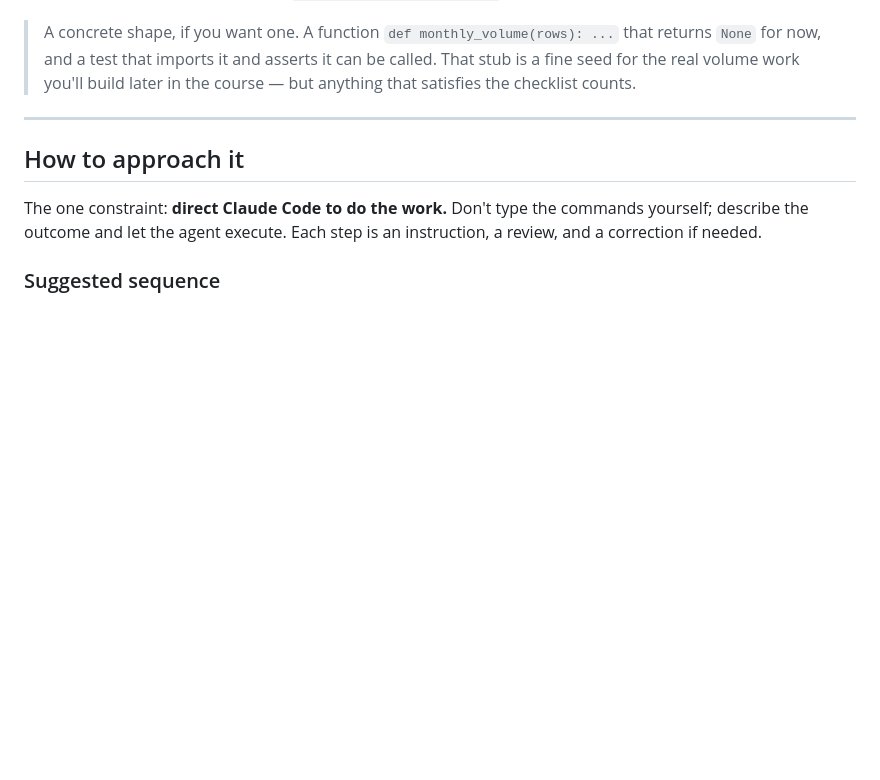
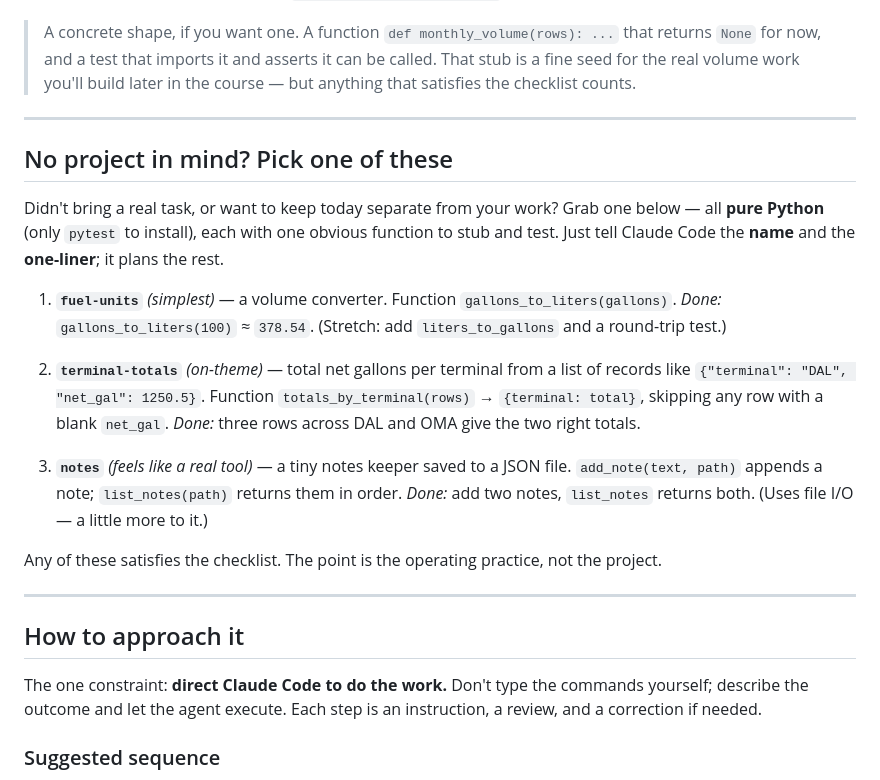
Before and after one commit to firebrandanalytics/autoforce-sdlc-training, a Markdown page: sessions/session-2/HANDS-ON-bootstrap.md, the part around the change. Drawn GitHub-style; blank space fills up the shorter version.

Commit message:
S2 bootstrap: add 3 fallback project ideas for students without one
fuel-units (volume converter) / terminal-totals (rollup, on-theme) / notes
(JSON-backed) — all pure-stdlib, each a single testable function that satisfies
the hands-on checklist. Paste-ready chat version staged in the live kit.

Co-Authored-By: Claude Opus 4.8 (1M context) <noreply@anthropic.com>

```diff
--- a/sessions/session-2/HANDS-ON-bootstrap.md
+++ b/sessions/session-2/HANDS-ON-bootstrap.md
@@ -51,6 +51,33 @@ with no errors, you're done.
 > that returns `None` for now, and a test that imports it and asserts it can be
 > called. That stub is a fine seed for the real volume work you'll build later in
 > the course — but anything that satisfies the checklist counts.
+
+---
+
+## No project in mind? Pick one of these
+
+Didn't bring a real task, or want to keep today separate from your work? Grab one
+below — all **pure Python** (only `pytest` to install), each with one obvious
+function to stub and test. Just tell Claude Code the **name** and the
+**one-liner**; it plans the rest.
+
+1. **`fuel-units`** *(simplest)* — a volume converter. Function
+   `gallons_to_liters(gallons)`. *Done:* `gallons_to_liters(100)` ≈ `378.54`.
+   (Stretch: add `liters_to_gallons` and a round-trip test.)
+
+2. **`terminal-totals`** *(on-theme)* — total net gallons per terminal from a
+   list of records like `{"terminal": "DAL", "net_gal": 1250.5}`. Function
+   `totals_by_terminal(rows)` → `{terminal: total}`, skipping any row with a
+   blank `net_gal`. *Done:* three rows across DAL and OMA give the two right
+   totals.
+
+3. **`notes`** *(feels like a real tool)* — a tiny notes keeper saved to a JSON
+   file. `add_note(text, path)` appends a note; `list_notes(path)` returns them
+   in order. *Done:* add two notes, `list_notes` returns both. (Uses file I/O —
+   a little more to it.)
+
+Any of these satisfies the checklist. The point is the operating practice, not
+the project.
 
 ---
 
```
